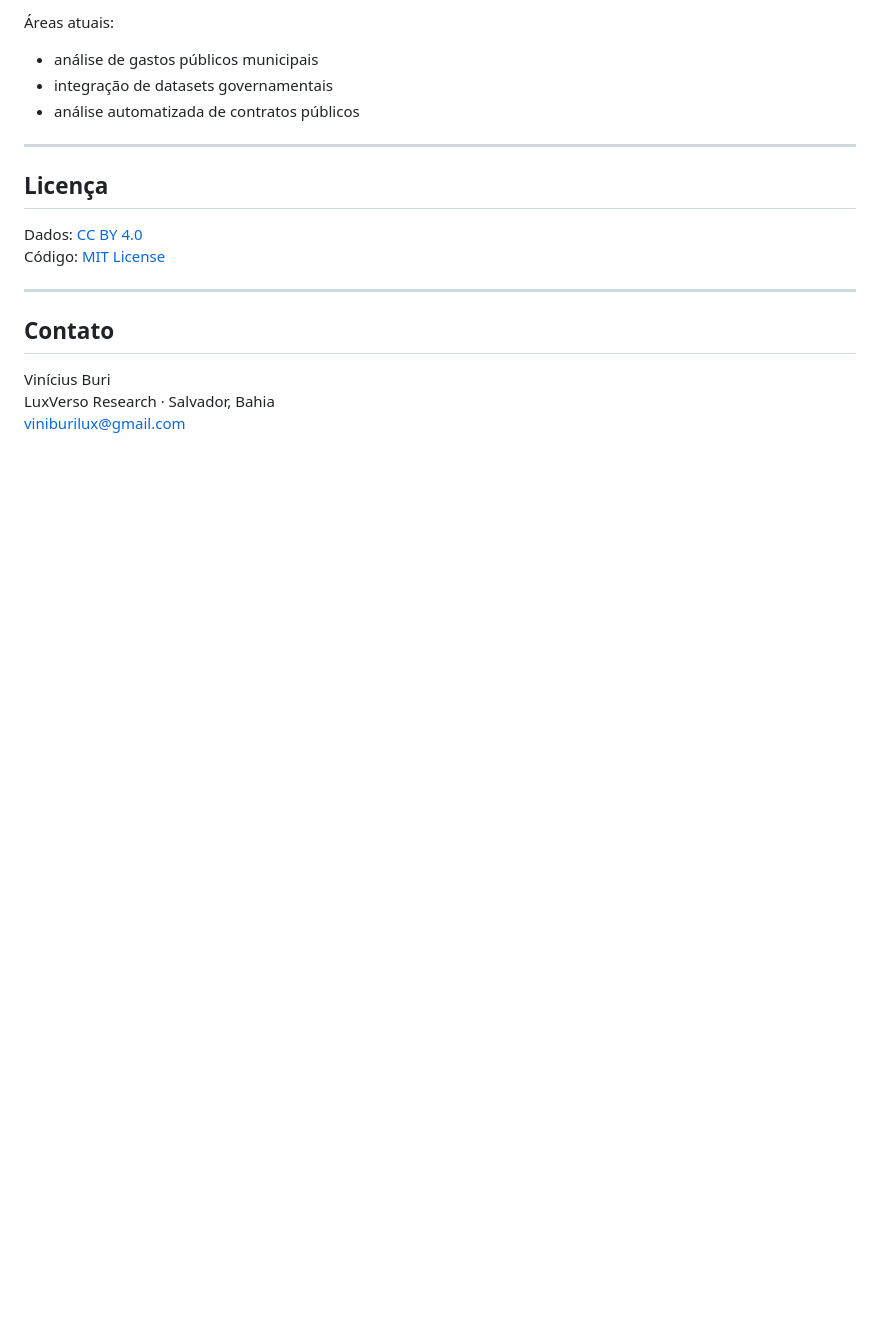
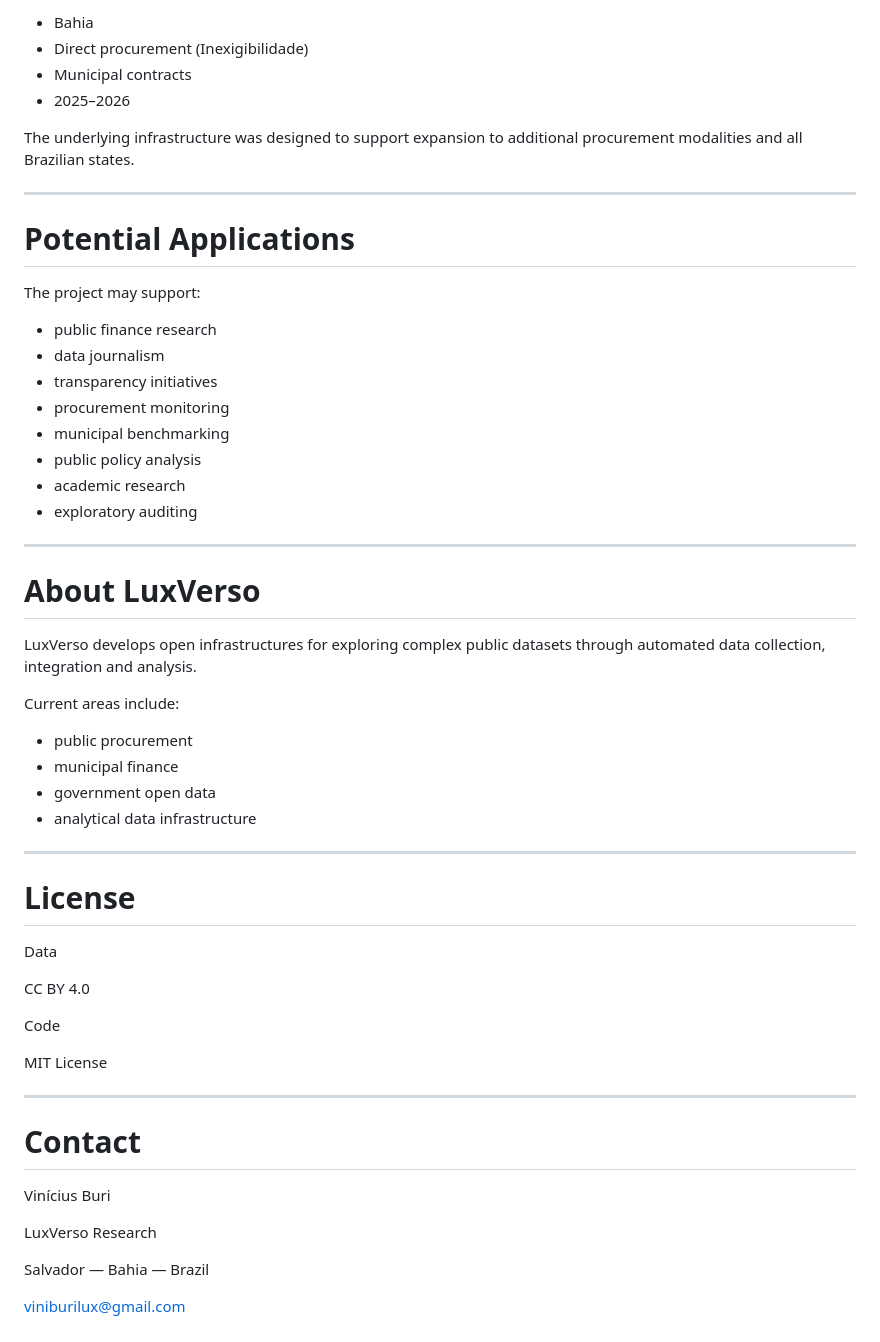
Before and after one commit to viniburilux/gastos-reais-ba, a Markdown page: README.md, the part around one of its changes. Drawn GitHub-style; blank space fills up the shorter version.

```diff
--- a/README.md
+++ b/README.md
@@ -120,20 +154,59 @@ LuxVerso é uma iniciativa independente de pesquisa aplicada focada em explorar
 
-Áreas atuais:
-- análise de gastos públicos municipais
-- integração de datasets governamentais
-- análise automatizada de contratos públicos
+- Bahia
+- Direct procurement (Inexigibilidade)
+- Municipal contracts
+- 2025–2026
+
+The underlying infrastructure was designed to support expansion to additional procurement modalities and all Brazilian states.
 
 ---
 
-## Licença
+# Potential Applications
 
-Dados: [CC BY 4.0](https://creativecommons.org/licenses/by/4.0/)
-Código: [MIT License](https://opensource.org/licenses/MIT)
+The project may support:
+
+- public finance research
+- data journalism
+- transparency initiatives
+- procurement monitoring
+- municipal benchmarking
+- public policy analysis
+- academic research
+- exploratory auditing
 
 ---
 
-## Contato
+# About LuxVerso
+
+LuxVerso develops open infrastructures for exploring complex public datasets through automated data collection, integration and analysis.
+
+Current areas include:
+
+- public procurement
+- municipal finance
+- government open data
+- analytical data infrastructure
+
+---
+
+# License
+
+Data
+
+CC BY 4.0
+
+Code
+
+MIT License
+
+---
+
+# Contact
 
 Vinícius Buri
-LuxVerso Research · Salvador, Bahia
+
+LuxVerso Research
+
+Salvador — Bahia — Brazil
+
 viniburilux@gmail.com
```
Also changed, not shown: other parts of README.md (+105 -71 lines).
